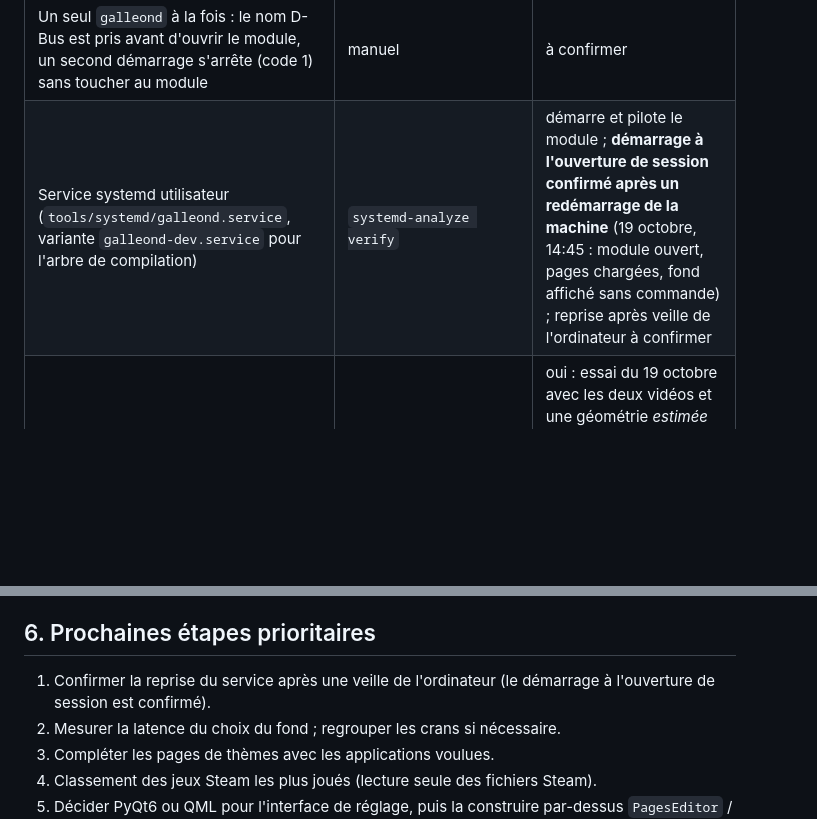
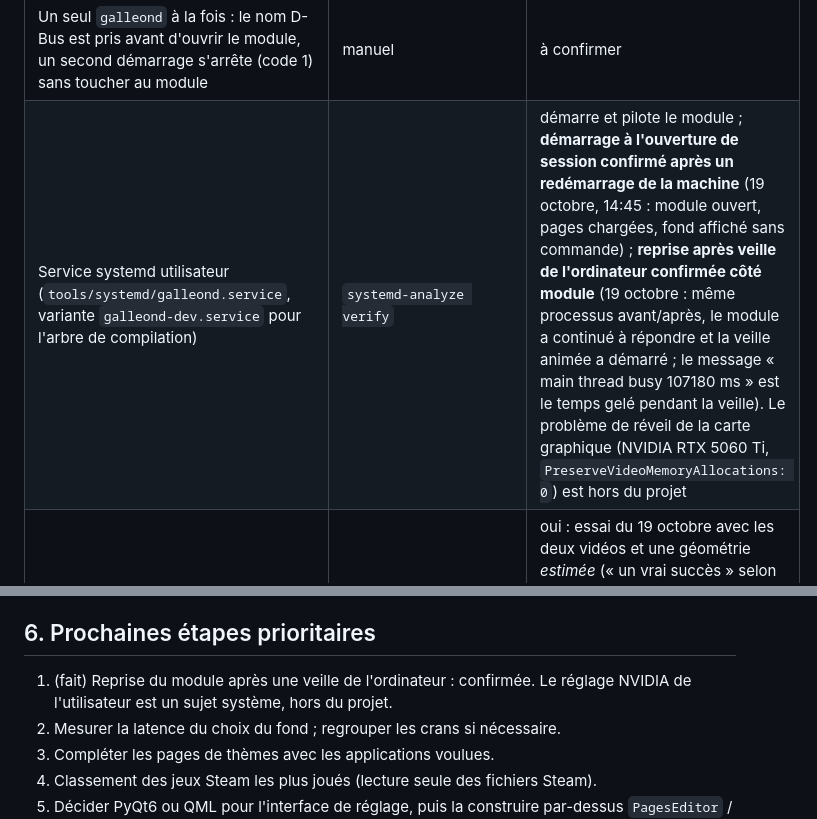
Before and after one commit to Aaryush1/GalleonCore, a Markdown page: ROADMAP.md, 2 parts joined by grey strips. Rendered like a GitHub page; blank space fills up the shorter version.

Commit message:
Roadmap: the module resumes fine after a suspend of the computer
Co-Authored-By: Claude Sonnet 5.5 <noreply@anthropic.com>

```diff
--- a/ROADMAP.md
+++ b/ROADMAP.md
@@ -25,7 +25,7 @@ Référence pour reprendre le développement à tout moment, y compris dans une
 | Anneaux des molettes indépendants : gauche = couleur du thème, droite = blanc (contrôle) ou magenta (choix du fond) ; rapport `03 24` par LED | oui | oui (couleurs vues) |
 | Choix du fond par la molette droite : clic = mode fond (anneau et barre du bas magenta), rotation = fond suivant/précédent, second clic ou 30 s = retour ; le fond s'affiche même si une piste joue | oui | oui (validé par l'utilisateur) |
 | Un seul `galleond` à la fois : le nom D-Bus est pris avant d'ouvrir le module, un second démarrage s'arrête (code 1) sans toucher au module | manuel | à confirmer |
-| Service systemd utilisateur (`tools/systemd/galleond.service`, variante `galleond-dev.service` pour l'arbre de compilation) | `systemd-analyze verify` | démarre et pilote le module ; **démarrage à l'ouverture de session confirmé après un redémarrage de la machine** (19 octobre, 14:45 : module ouvert, pages chargées, fond affiché sans commande) ; reprise après veille de l'ordinateur à confirmer |
+| Service systemd utilisateur (`tools/systemd/galleond.service`, variante `galleond-dev.service` pour l'arbre de compilation) | `systemd-analyze verify` | démarre et pilote le module ; **démarrage à l'ouverture de session confirmé après un redémarrage de la machine** (19 octobre, 14:45 : module ouvert, pages chargées, fond affiché sans commande) ; **reprise après veille de l'ordinateur confirmée côté module** (19 octobre : même processus avant/après, le module a continué à répondre et la veille animée a démarré ; le message « main thread busy 107180 ms » est le temps gelé pendant la veille). Le problème de réveil de la carte graphique (NVIDIA RTX 5060 Ti, `PreserveVideoMemoryAllocations: 0`) est hors du projet |
 | Écran de veille animé : vidéo verticale (FFmpeg → images brutes) découpée pour l'écran 720×384 et les 12 touches 160×160, boucle, délai d'inactivité, réveil par touche/molette/début de piste, suspension des autres contrôleurs ; section `screensaver` du JSON (géométrie en mm exigée) | oui (découpage, FFmpeg réel, réveil, médias) | oui : essai du 19 octobre avec les deux vidéos et une géométrie *estimée* (« un vrai succès » selon l'utilisateur) ; géométrie désormais **mesurée par photo** (±0,5 mm, voir `data/devices/galleon-100-sd.json`) ; l'utilisateur a refait les images avec l'action en haut ; la veille est dans son vrai `pages.json` (5 min, 2 vidéos de `public/Screensavers/`, sans logo, avec `PROVENANCE.md` complet (prompts de ChatGPT Images et de `p-video`) et licence CC-BY-SA-4.0) |
 | Débit du module mesuré (`--measure-throughput`) : écran 44,7 i/s, touches 35 tours/s, écran + touches 20 tours/s | — | oui (mesuré le 19 octobre) |
 | Thème « Pavé numérique » (touches = clavier virtuel uinput, liste fixe de touches, touche maintenue tant qu'on appuie) choisi tout seul quand aucun média ne joue, Contrôle quand un lecteur joue (`"when"`) ; touches teintées d'une version sombre de la couleur du thème | oui | oui (confirmé par l'utilisateur le 19 octobre) (retour de l'utilisateur) |
@@ -101,7 +101,7 @@ Décisions à ne pas perdre :
 
 ## 6. Prochaines étapes prioritaires
 
-1. Confirmer la reprise du service après une veille de l'ordinateur (le démarrage à l'ouverture de session est confirmé).
+1. (fait) Reprise du module après une veille de l'ordinateur : confirmée. Le réglage NVIDIA de l'utilisateur est un sujet système, hors du projet.
 2. Mesurer la latence du choix du fond ; regrouper les crans si nécessaire.
 3. Compléter les pages de thèmes avec les applications voulues.
 4. Classement des jeux Steam les plus joués (lecture seule des fichiers Steam).
```
